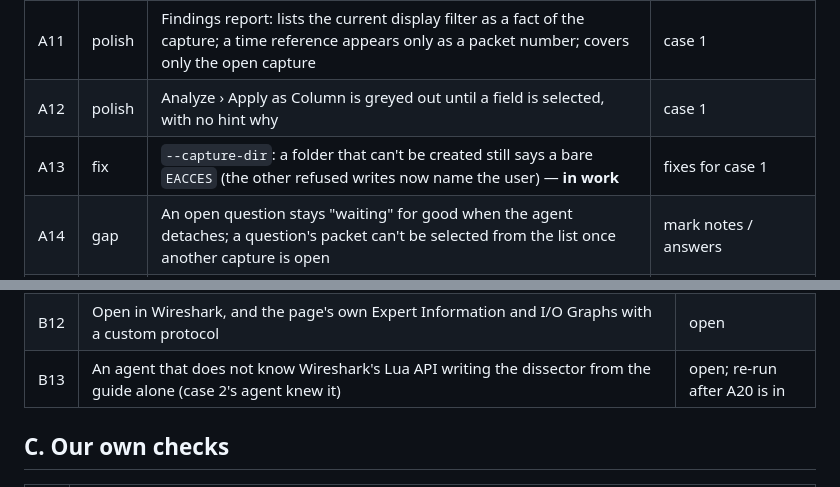
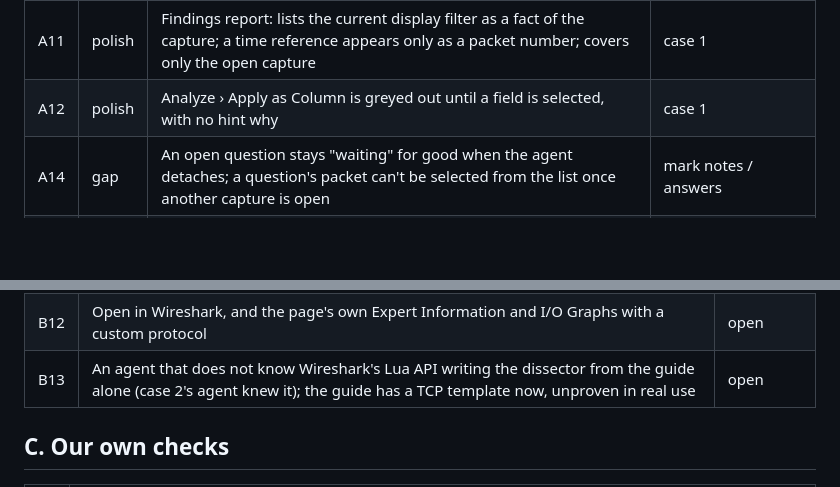
Before and after one commit to dngames/wirebuddy, a Markdown page: docs/open-items.md, 2 parts joined by grey strips. GitHub-like rendering; blank space fills up the shorter version.

```diff
--- a/docs/open-items.md
+++ b/docs/open-items.md
@@ -29,7 +29,6 @@ written and waits for review or for its pull request.
 | A10 | gap | Follow Stream shows no timestamps, so a 5 s wait inside a conversation is invisible there | case 1 |
 | A11 | polish | Findings report: lists the current display filter as a fact of the capture; a time reference appears only as a packet number; covers only the open capture | case 1 |
 | A12 | polish | Analyze › Apply as Column is greyed out until a field is selected, with no hint why | case 1 |
-| A13 | fix | `--capture-dir`: a folder that can't be created still says a bare `EACCES` (the other refused writes now name the user) — **in work** | fixes for case 1 |
 | A14 | gap | An open question stays "waiting" for good when the agent detaches; a question's packet can't be selected from the list once another capture is open | mark notes / answers |
 | A15 | gap | "Mark Packet with Note…" has no keyboard shortcut (the Ctrl+M family is taken) | mark notes / answers |
 | A16 | fix | A menu title clicked within 300 ms of its menu closing is swallowed | mark notes / answers (seen while testing) |
@@ -67,7 +59,7 @@ written and waits for review or for its pull request.
 | B10 | The mark notes and the answers in the page in a real investigation (built after case 1) | **done in case 2** |
 | B11 | Marks, comments, questions and the extension after a restart of WireBuddy itself (both cases only closed and reopened the capture) | open |
 | B12 | Open in Wireshark, and the page's own Expert Information and I/O Graphs with a custom protocol | open |
-| B13 | An agent that does not know Wireshark's Lua API writing the dissector from the guide alone (case 2's agent knew it) | open; re-run after A20 is in |
+| B13 | An agent that does not know Wireshark's Lua API writing the dissector from the guide alone (case 2's agent knew it); the guide has a TCP template now, unproven in real use | open |
 
 ## C. Our own checks
 
```
Also changed, not shown: other parts of docs/open-items.md (+8 -9 lines).
